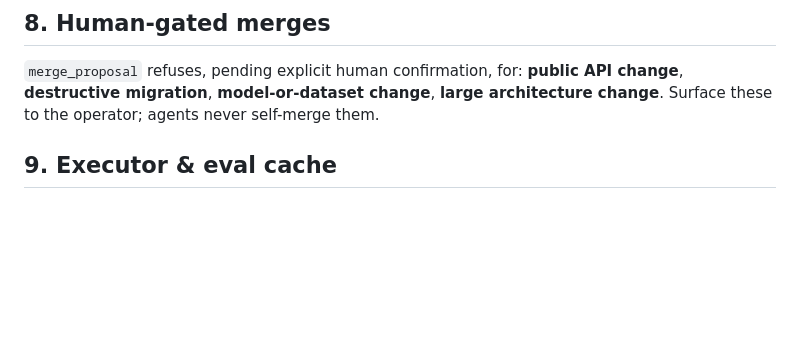
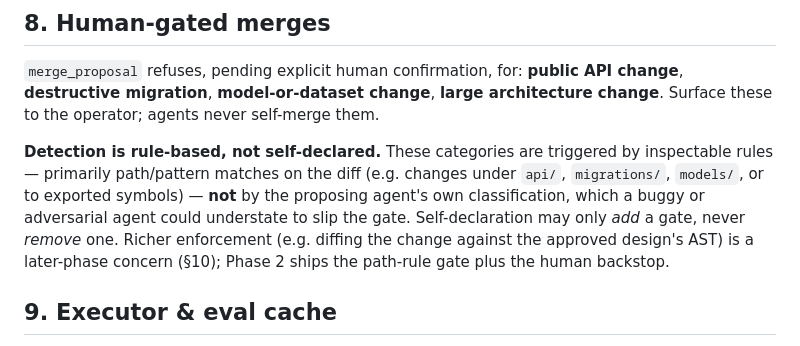
Before and after one commit to robertolupi/botfam, a Markdown page: doc/DESIGN_ccrep.md, the part around the change. Rendered like a GitHub page; blank space fills up the shorter version.

```diff
--- a/doc/DESIGN_ccrep.md
+++ b/doc/DESIGN_ccrep.md
@@ -119,6 +119,14 @@ Inadmissible critiques don't block — so vibes can't stop a merge, and noise is
 change**, **destructive migration**, **model-or-dataset change**, **large
 architecture change**. Surface these to the operator; agents never self-merge them.
 
+**Detection is rule-based, not self-declared.** These categories are triggered by
+inspectable rules — primarily path/pattern matches on the diff (e.g. changes under
+`api/`, `migrations/`, `models/`, or to exported symbols) — **not** by the proposing
+agent's own classification, which a buggy or adversarial agent could understate to
+slip the gate. Self-declaration may only *add* a gate, never *remove* one. Richer
+enforcement (e.g. diffing the change against the approved design's AST) is a
+later-phase concern (§10); Phase 2 ships the path-rule gate plus the human backstop.
+
 ## 9. Executor & eval cache
 
 `run_evaluation` shells out: `git worktree add` a detached checkout of the exact
```
Also changed, not shown: doc/DESIGN.md (+7 -3 lines).
